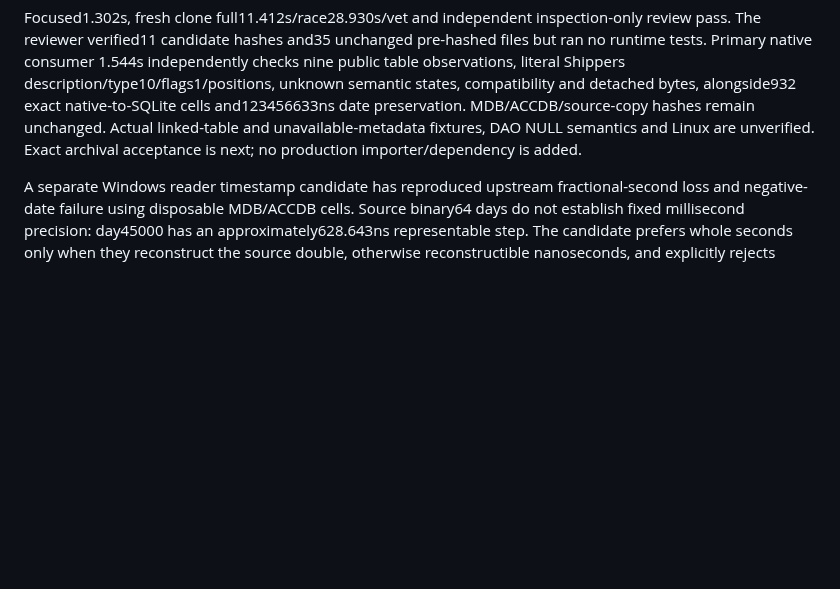
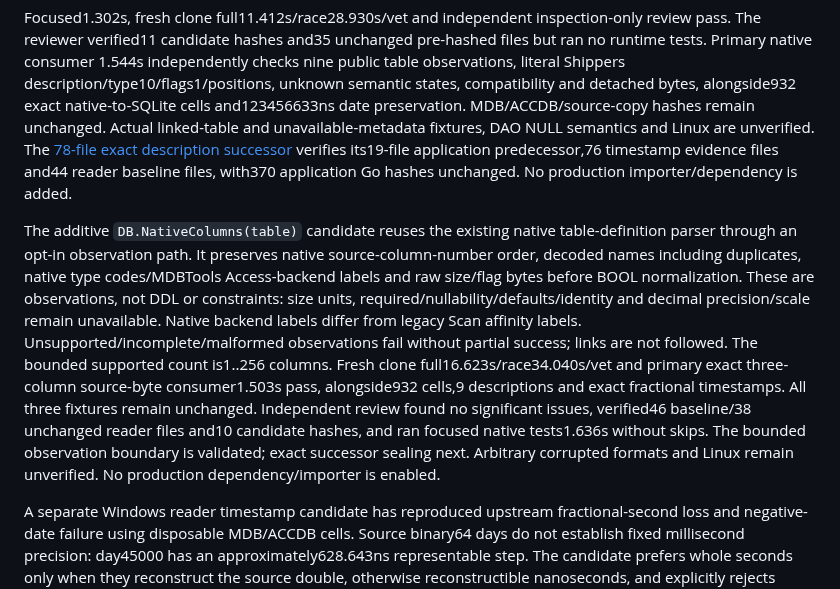
Before and after one commit to Boostao/vpro_wails, a Markdown page: docs/ACCESS_IMPORT_CONTRACT.md, the part around the change. GitHub-like rendering; blank space fills up the shorter version.

Commit message:
Validate Access column definitions and defaults
Retain the exact reviewed application composition and state its bounded
capability contract, exclusions and implementation locators.

Co-authored-by: Copilot <223556219+Copilot@users.noreply.github.com>

```diff
--- a/docs/ACCESS_IMPORT_CONTRACT.md
+++ b/docs/ACCESS_IMPORT_CONTRACT.md
@@ -174,7 +174,28 @@ description/type10/flags1/positions, unknown semantic states, compatibility and
 detached bytes, alongside932 exact native-to-SQLite cells and123456633ns date
 preservation. MDB/ACCDB/source-copy hashes remain unchanged. Actual linked-table
 and unavailable-metadata fixtures, DAO NULL semantics and Linux are unverified.
-Exact archival acceptance is next; no production importer/dependency is added.
+The [78-file exact description successor](../archives/access-reader-description-checkpoint/evidence-manifest.json)
+verifies its19-file application predecessor,76 timestamp evidence files and44
+reader baseline files, with370 application Go hashes unchanged. No production
+importer/dependency is added.
+
+The additive `DB.NativeColumns(table)` candidate reuses the existing native
+table-definition parser through an opt-in observation path. It preserves
+native source-column-number order, decoded names including duplicates, native
+type codes/MDBTools Access-backend labels and raw size/flag bytes before BOOL
+normalization. These are observations, not DDL or constraints: size units,
+required/nullability/defaults/identity and decimal precision/scale remain
+unavailable. Native backend labels differ from legacy Scan affinity labels.
+Unsupported/incomplete/malformed observations fail without partial success;
+links are not followed. The bounded supported count is1..256 columns.
+Fresh clone full16.623s/race34.040s/vet and primary exact three-column source-byte
+consumer1.503s pass, alongside932 cells,9 descriptions and exact fractional
+timestamps. All three fixtures remain unchanged. Independent review found no
+significant issues, verified46 baseline/38 unchanged reader files and10 candidate
+hashes, and ran focused native tests1.636s without skips. The bounded observation
+boundary is validated; exact successor sealing next. Arbitrary corrupted
+formats and Linux remain unverified. No
+production dependency/importer is enabled.
 
 A separate Windows reader timestamp candidate has reproduced upstream
 fractional-second loss and negative-date failure using disposable MDB/ACCDB
```
Also changed, not shown: docs/FEATURE_CAPABILITIES.md (+1 -0 lines).
